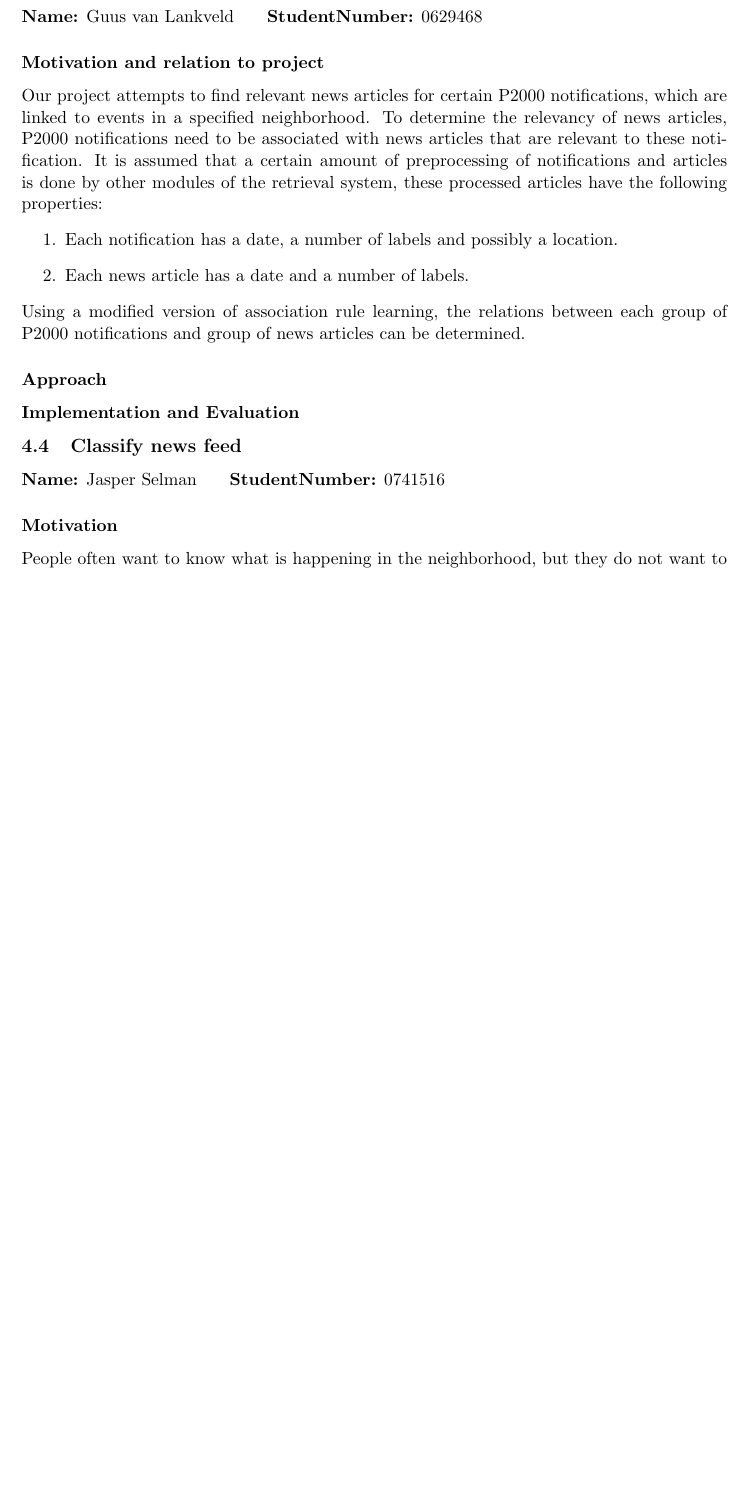
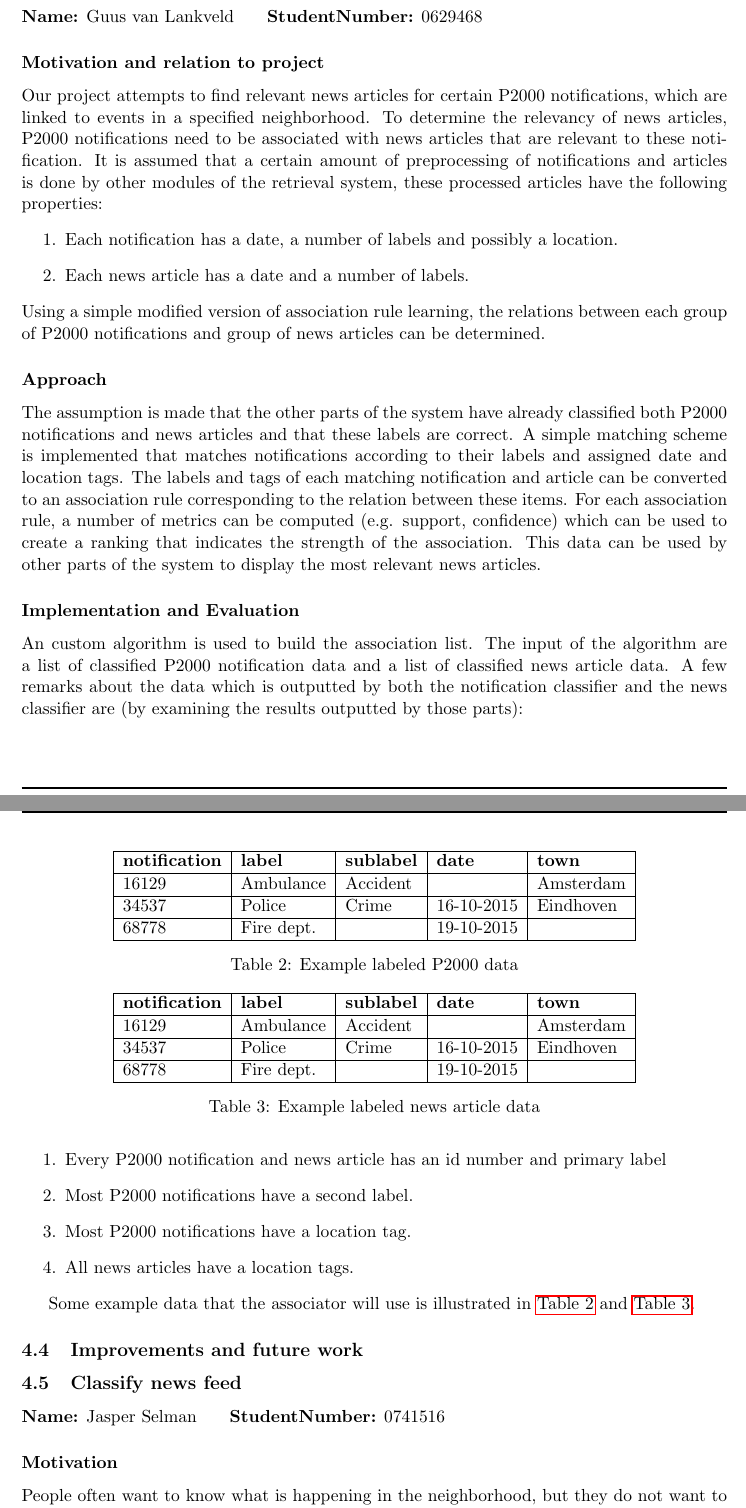
Before and after one commit to Bram9205/WebInfo, a LaTeX document (Report/Report.tex, which reads Report/Sections/MLGuus.tex): part of page 15 of 22 before the commit and two parts of pages 15 and 16 of 23 after it, the two joined at a grey line, cut so that both start at the same text, the shorter picture padded with empty space. Compiled offline with pdfLaTeX.

Commit message:
ML deel gedeeltelijk

```diff
--- a/Report/Sections/MLGuus.tex
+++ b/Report/Sections/MLGuus.tex
@@ -7,10 +7,46 @@ Our project attempts to find relevant news articles for certain P2000 notificati
 \item Each notification has a date, a number of labels and possibly a location.
 \item Each news article has a date and a number of labels.
 \end{enumerate}
-Using a modified version of association rule learning, the relations between each group of P2000 notifications and group of news articles can be determined.
+Using a simple modified version of association rule learning, the relations between each group of P2000 notifications and group of news articles can be determined.
 
 \subsubsection*{Approach}
+The assumption is made that the other parts of the system have already classified both P2000 notifications and news articles and that these labels are correct. A simple matching scheme is implemented that matches notifications according to their labels and assigned date and location tags. The labels and tags of each matching notification and article can be converted to an association rule corresponding to the relation between these items. For each association rule, a number of metrics can be computed (e.g. support, confidence) which can be used to create a ranking that indicates the strength of the association. This data can be used by other parts of the system to display the most relevant news articles.
+
+\subsubsection*{Implementation and Evaluation }
+An custom algorithm is used to build the association list. The input of the algorithm are a list of classified P2000 notification data and a list of classified news article data. A few remarks about the data which is outputted by both the notification classifier and the news classifier are (by examining the results outputted by those parts):
+\begin{enumerate}
+\item Every P2000 notification and news article has an id number and primary label
+\item Most P2000 notifications have a second label.
+\item Most P2000 notifications have a location tag.
+\item All news articles have a location tags.
+\end{enumerate}
+
+Some example data that the associator will use is illustrated in \autoref{tab:p2000data} and \autoref{tab:newsData}.
+\begin{table}[]
+\centering
+\begin{tabular}{|l|l|l|l|l|}
+\hline
+\textbf{notification} & \textbf{label} & \textbf{sublabel} & \textbf{date} & \textbf{town} \\ \hline
+16129                 & Ambulance      & Accident          &               & Amsterdam     \\ \hline
+34537                 & Police         & Crime             & 16-10-2015    & Eindhoven     \\ \hline
+68778                 & Fire dept.     &                   & 19-10-2015    &               \\ \hline
+\end{tabular}
+\caption{Example labeled P2000 data}
+\label{tab:p2000data}
+\end{table}
+
+\begin{table}[]
+\centering
+\begin{tabular}{|l|l|l|l|l|}
+\hline
+\textbf{notification} & \textbf{label} & \textbf{sublabel} & \textbf{date} & \textbf{town} \\ \hline
+16129                 & Ambulance      & Accident          &               & Amsterdam     \\ \hline
+34537                 & Police         & Crime             & 16-10-2015    & Eindhoven     \\ \hline
+68778                 & Fire dept.     &                   & 19-10-2015    &               \\ \hline
+\end{tabular}
+\caption{Example labeled news article data}
+\label{tab:newsData}
+\end{table}
 
 
-
-\subsubsection*{Implementation and Evaluation }
+\subsection{Improvements and future work}
```
